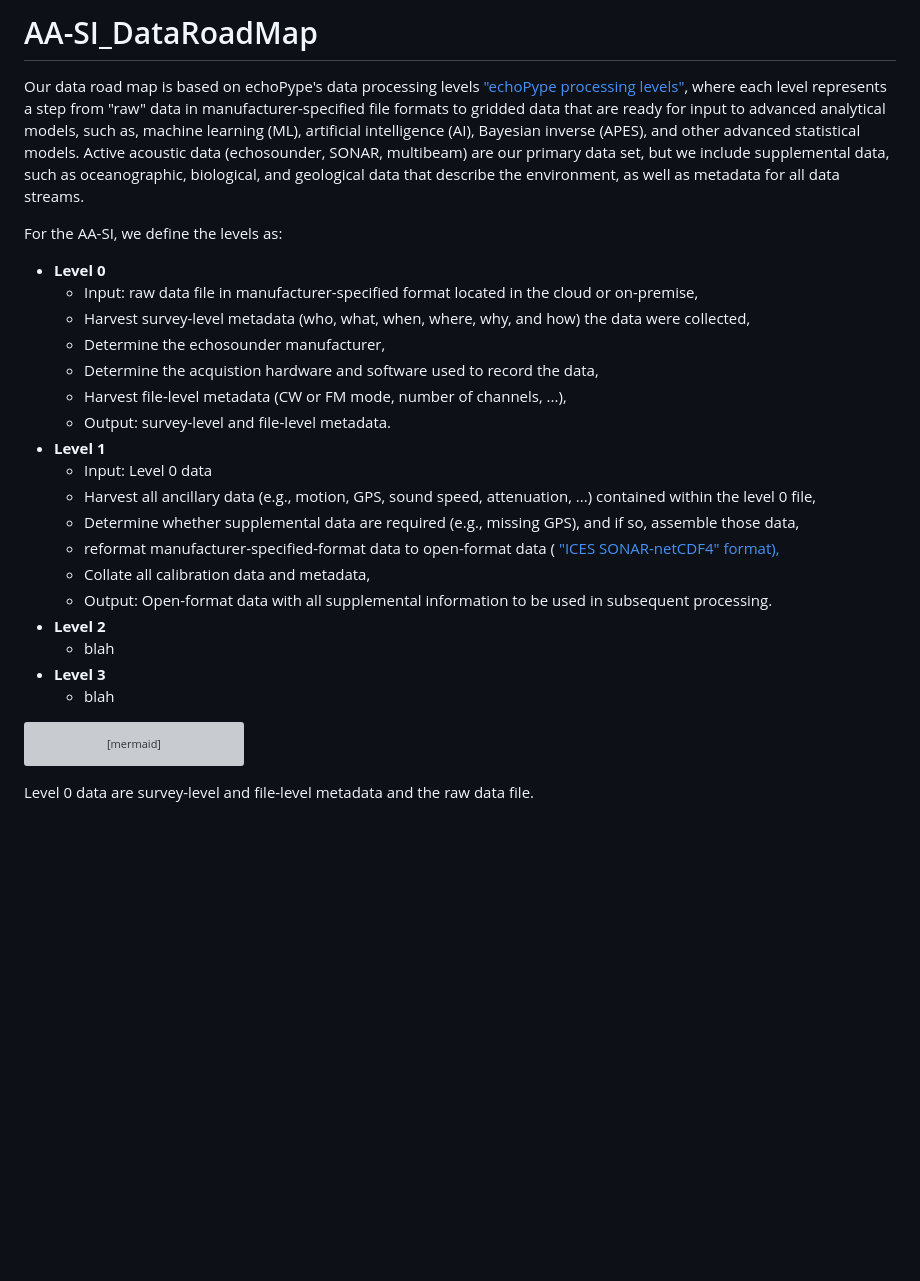
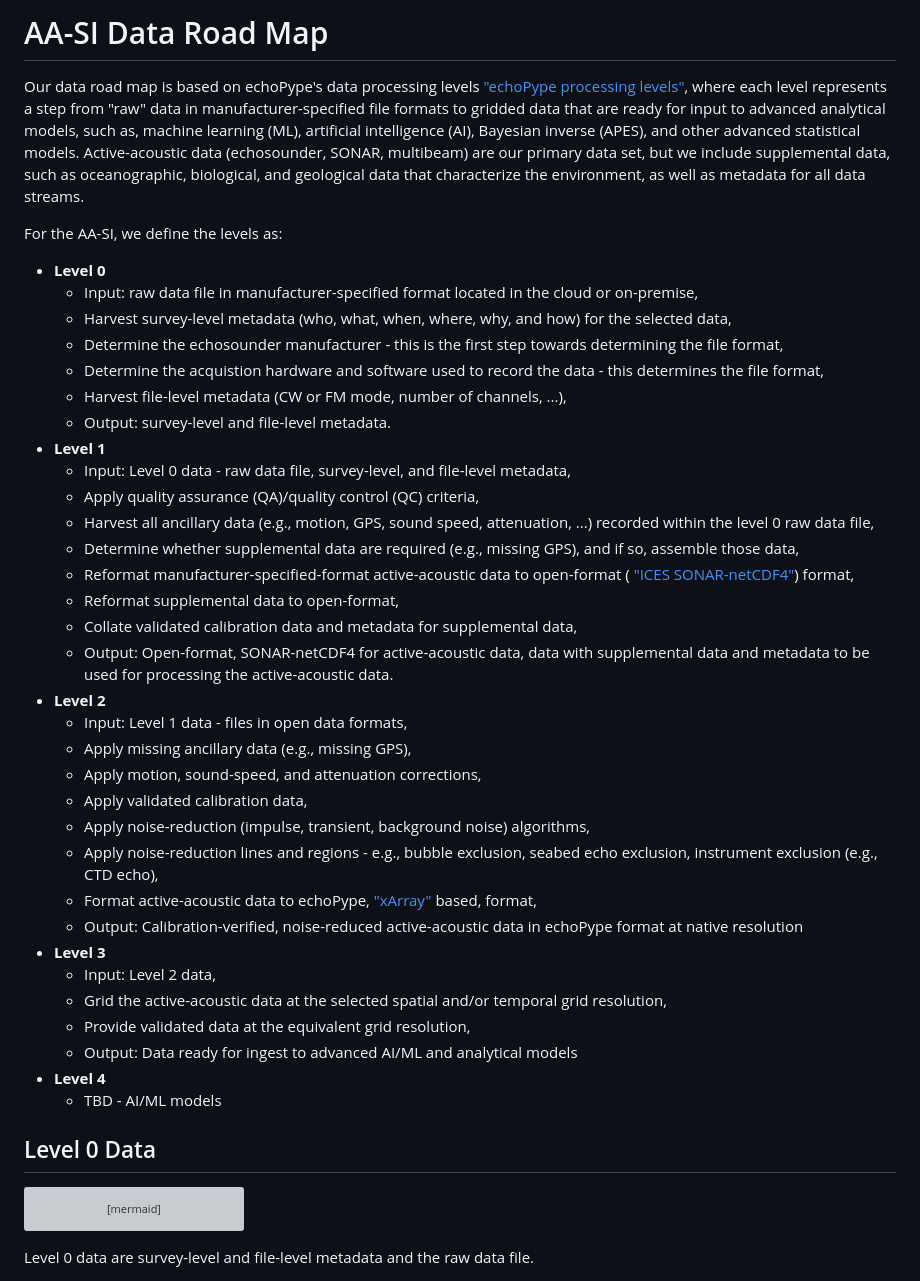
Before and after one commit to nmfs-ost/AA-SI_DataRoadMap, a Markdown page: README.md, the part around the change. GitHub-like rendering; blank space fills up the shorter version; grey boxes are pictures that could not be loaded.

Commit message:
updated Introduction
Fleshed out Levels 0-3

````diff
--- a/README.md
+++ b/README.md
@@ -1,26 +1,41 @@
-# AA-SI_DataRoadMap
-Our data road map is based on echoPype's data processing levels <a href="https://echolevels.readthedocs.io/en/latest/levels_proposed.html"> "echoPype processing levels"</a>, where each level represents a step from "raw" data in manufacturer-specified file formats to gridded data that are ready for input to advanced analytical models, such as, machine learning (ML), artificial intelligence (AI), Bayesian inverse (APES), and other advanced statistical models. Active acoustic data (echosounder, SONAR, multibeam) are our primary data set, but we include supplemental data, such as oceanographic, biological, and geological data that describe the environment, as well as metadata for all data streams.
+# AA-SI Data Road Map
+Our data road map is based on echoPype's data processing levels <a href="https://echolevels.readthedocs.io/en/latest/levels_proposed.html"> "echoPype processing levels"</a>, where each level represents a step from "raw" data in manufacturer-specified file formats to gridded data that are ready for input to advanced analytical models, such as, machine learning (ML), artificial intelligence (AI), Bayesian inverse (APES), and other advanced statistical models. Active-acoustic data (echosounder, SONAR, multibeam) are our primary data set, but we include supplemental data, such as oceanographic, biological, and geological data that characterize the environment, as well as metadata for all data streams.
 
 For the AA-SI, we define the levels as:
 - **Level 0**
     - Input: raw data file in manufacturer-specified format located in the cloud or on-premise,
-    - Harvest survey-level metadata (who, what, when, where, why, and how) the data were collected,
-    - Determine the echosounder manufacturer,
-    - Determine the acquistion hardware and software used to record the data,
+    - Harvest survey-level metadata (who, what, when, where, why, and how) for the selected data,
+    - Determine the echosounder manufacturer - this is the first step towards determining the file format,
+    - Determine the acquistion hardware and software used to record the data - this determines the file format,
     - Harvest file-level metadata (CW or FM mode, number of channels, ...),
     - Output: survey-level and file-level metadata.
 - **Level 1**
-    - Input: Level 0 data
-    - Harvest all ancillary data (e.g., motion, GPS, sound speed, attenuation, ...) contained within the level 0 file,
+    - Input: Level 0 data - raw data file, survey-level, and file-level metadata,
+    - Apply quality assurance (QA)/quality control (QC) criteria,
+    - Harvest all ancillary data (e.g., motion, GPS, sound speed, attenuation, ...) recorded within the level 0 raw data file,
     - Determine whether supplemental data are required (e.g., missing GPS), and if so, assemble those data,
-    - reformat manufacturer-specified-format data to open-format data (<a href="https://htmlpreview.github.io/?https://github.com/ices-publications/SONAR-netCDF4/blob/master/Formatted_docs/crr341.html"> "ICES SONAR-netCDF4" format),
-    - Collate all calibration data and metadata,
-    - Output: Open-format data with all supplemental information to be used in subsequent processing.
+    - Reformat manufacturer-specified-format active-acoustic data to open-format (<a href="https://htmlpreview.github.io/?https://github.com/ices-publications/SONAR-netCDF4/blob/master/Formatted_docs/crr341.html"> "ICES SONAR-netCDF4"</a>) format,
+    - Reformat supplemental data to open-format,
+    - Collate validated calibration data and metadata for supplemental data,
+    - Output: Open-format, SONAR-netCDF4 for active-acoustic data, data with supplemental data and metadata to be used for processing the active-acoustic data.
 - **Level 2**
-    - blah
+    - Input: Level 1 data - files in open data formats,
+    - Apply missing ancillary data (e.g., missing GPS),
+    - Apply motion, sound-speed, and attenuation corrections,
+    - Apply validated calibration data,
+    - Apply noise-reduction (impulse, transient, background noise) algorithms,
+    - Apply noise-reduction lines and regions - e.g., bubble exclusion, seabed echo exclusion, instrument exclusion (e.g., CTD echo),
+    - Format active-acoustic data to echoPype, <a href="https://xarray.dev/"> "xArray"</a> based, format,
+    - Output: Calibration-verified, noise-reduced active-acoustic data in echoPype format at native resolution
 - **Level 3**
-    - blah
+    - Input: Level 2 data,
+    - Grid the active-acoustic data at the selected spatial and/or temporal grid resolution,
+    - Provide validated data at the equivalent grid resolution,
+    - Output: Data ready for ingest to advanced AI/ML and analytical models
+- **Level 4**
+    - TBD - AI/ML models
 
+## Level 0 Data
 ```mermaid
 flowchart TB
     subgraph DataSource["**Raw Data Source**"]
````
